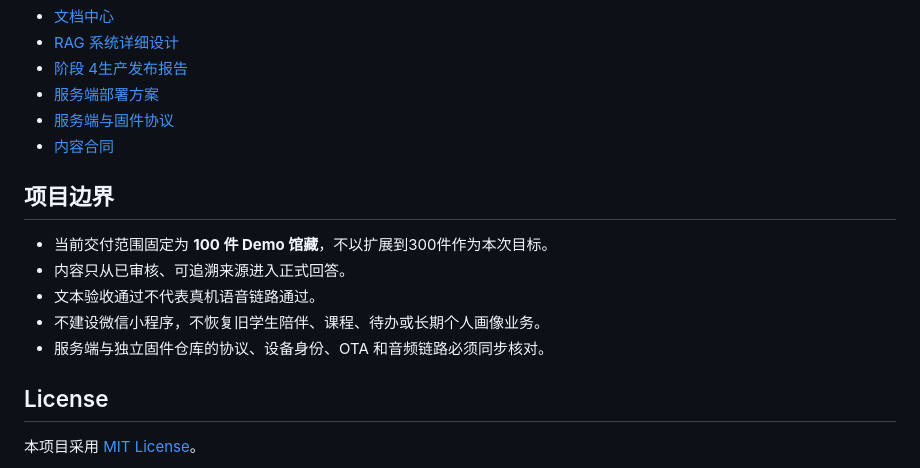
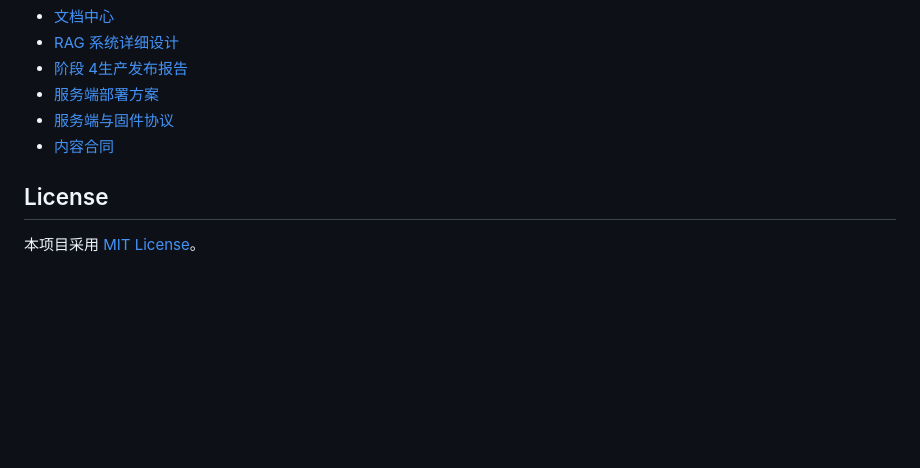
Before and after one commit to jiang-source-tech/jinchao-cup-museum, a Markdown page: README.md, the part around the change. Rendered like a GitHub page; blank space fills up the shorter version.

Commit message:
移除首页内部开发约束

```diff
--- a/README.md
+++ b/README.md
@@ -212,14 +212,6 @@ python scripts/run_museum_canary.py --require-llm --run-id local-canary
 - [服务端与固件协议](docs/protocol/server-firmware-contract.md)
 - [内容合同](docs/requirements/museum-content-contract.md)
 
-## 项目边界
-
-- 当前交付范围固定为 **100 件 Demo 馆藏**，不以扩展到300件作为本次目标。
-- 内容只从已审核、可追溯来源进入正式回答。
-- 文本验收通过不代表真机语音链路通过。
-- 不建设微信小程序，不恢复旧学生陪伴、课程、待办或长期个人画像业务。
-- 服务端与独立固件仓库的协议、设备身份、OTA 和音频链路必须同步核对。
-
 ## License
 
 本项目采用 [MIT License](LICENSE)。
```
